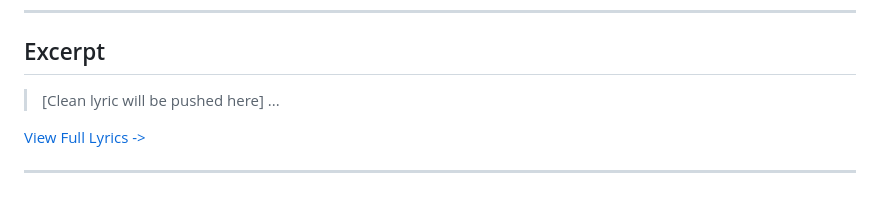
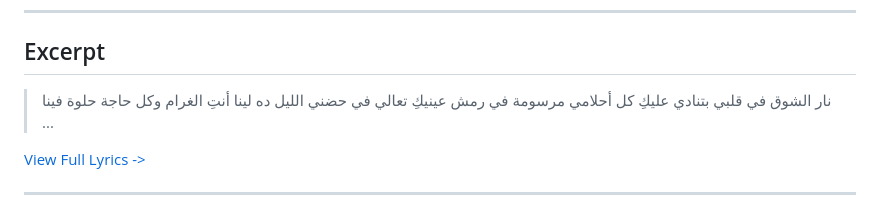
Before and after one commit to ImAbuSayed/keda-ahsan-leena, a Markdown page: README.md, the part around the change. Drawn GitHub-style.

Commit message:
docs: Update readme excerpt

```diff
--- a/README.md
+++ b/README.md
@@ -19,7 +19,10 @@
 
 ## Excerpt
 
-> [Clean lyric will be pushed here]
+> نار الشوق في قلبي بتنادي عليكِ
+> كل أحلامي مرسومة في رمش عينيكِ
+> تعالي في حضني الليل ده لينا
+> أنتِ الغرام وكل حاجة حلوة فينا
 > ...
 
 [View Full Lyrics ->](./lyrics.txt)
```
